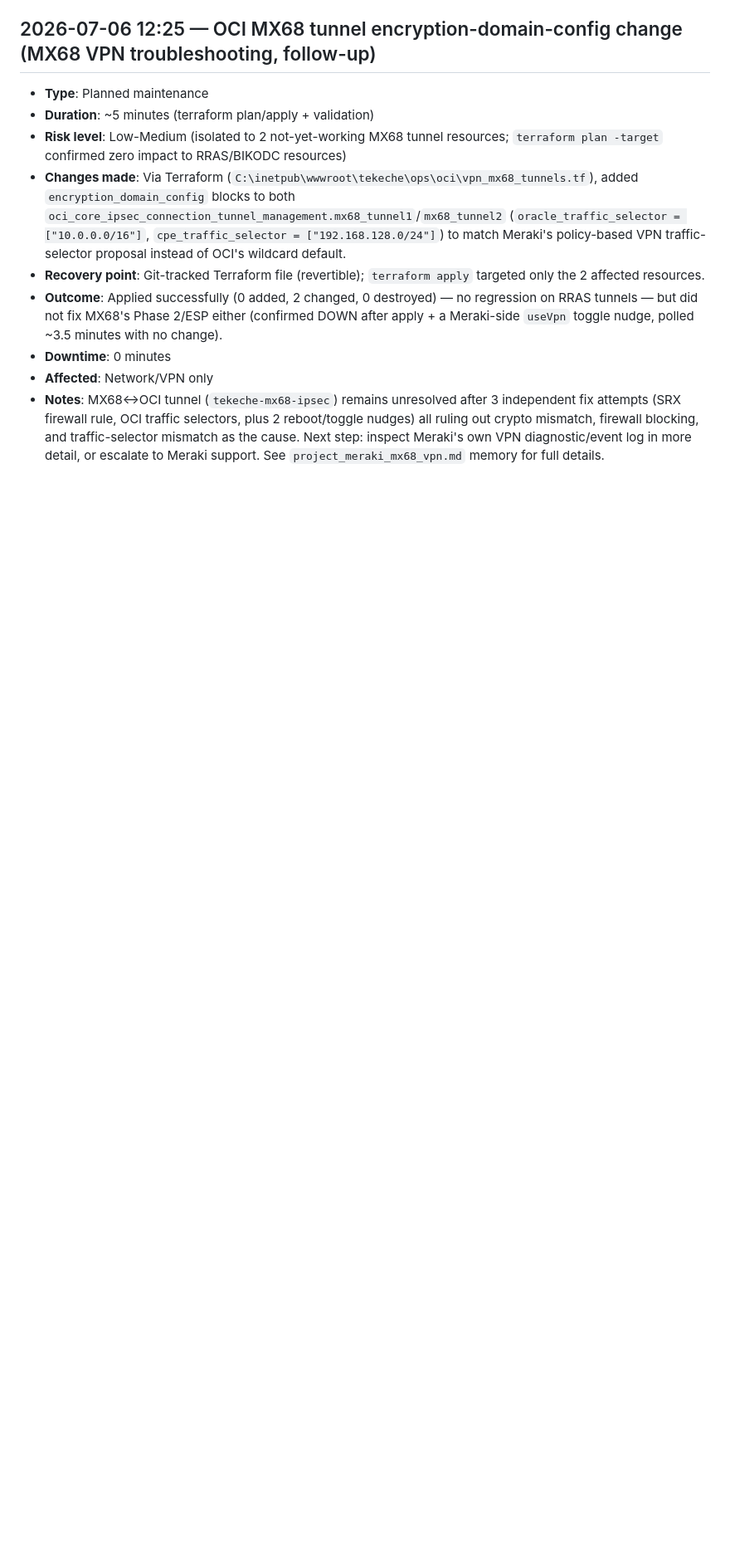
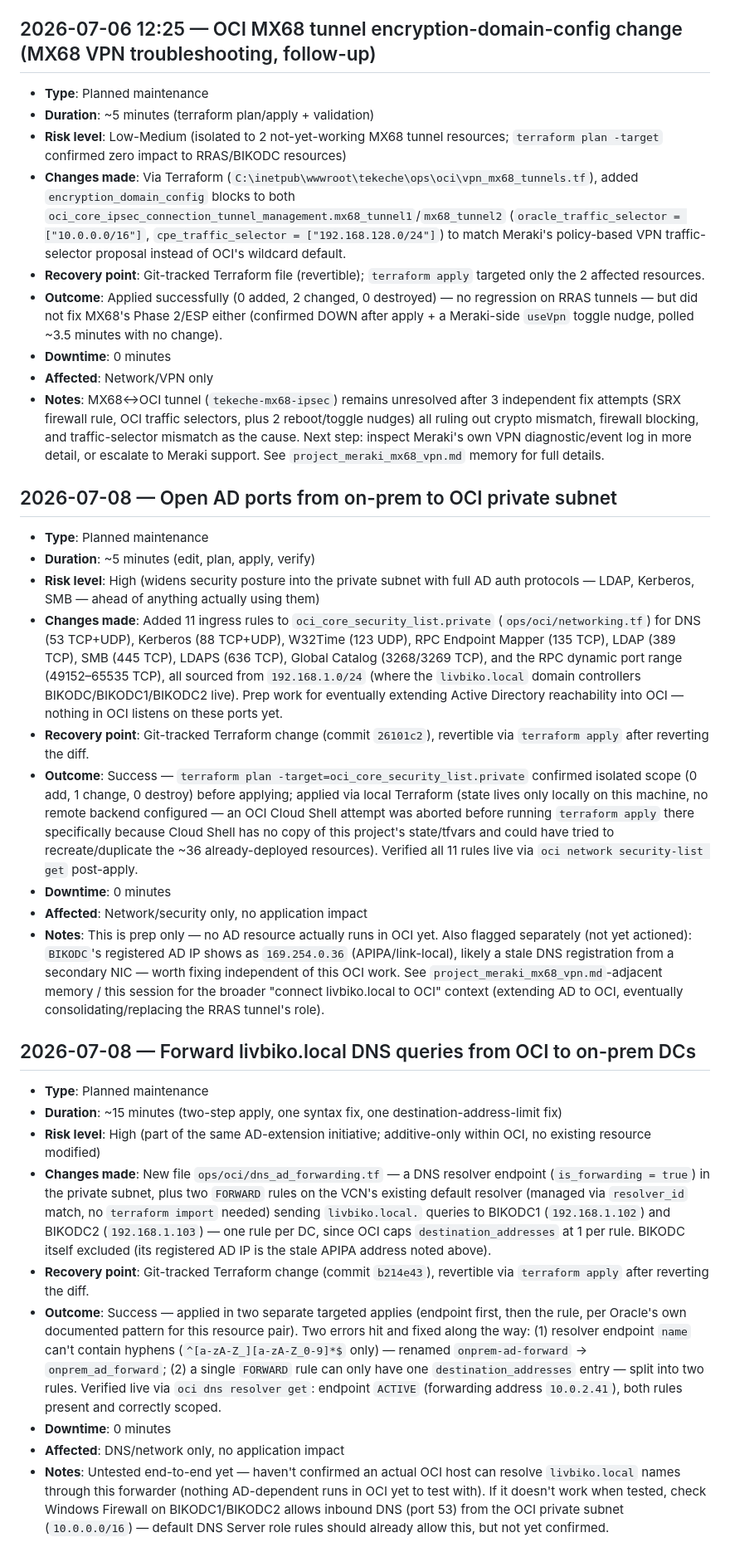
Before and after one commit to livbiko/tekeche, a Markdown page: ops/MAINTENANCE_LOG.md, the part around the change. Shown at 83% size. Drawn GitHub-style; blank space fills up the shorter version.

Commit message:
Log AD security-list and DNS forwarding changes in maintenance log

```diff
--- a/ops/MAINTENANCE_LOG.md
+++ b/ops/MAINTENANCE_LOG.md
@@ -57,3 +57,27 @@ Format: Date | Type | Duration | Description | Outcome
 - **Downtime**: 0 minutes
 - **Affected**: Network/VPN only
 - **Notes**: MX68↔OCI tunnel (`tekeche-mx68-ipsec`) remains unresolved after 3 independent fix attempts (SRX firewall rule, OCI traffic selectors, plus 2 reboot/toggle nudges) all ruling out crypto mismatch, firewall blocking, and traffic-selector mismatch as the cause. Next step: inspect Meraki's own VPN diagnostic/event log in more detail, or escalate to Meraki support. See `project_meraki_mx68_vpn.md` memory for full details.
+
+## 2026-07-08 — Open AD ports from on-prem to OCI private subnet
+
+- **Type**: Planned maintenance
+- **Duration**: ~5 minutes (edit, plan, apply, verify)
+- **Risk level**: High (widens security posture into the private subnet with full AD auth protocols — LDAP, Kerberos, SMB — ahead of anything actually using them)
+- **Changes made**: Added 11 ingress rules to `oci_core_security_list.private` (`ops/oci/networking.tf`) for DNS (53 TCP+UDP), Kerberos (88 TCP+UDP), W32Time (123 UDP), RPC Endpoint Mapper (135 TCP), LDAP (389 TCP), SMB (445 TCP), LDAPS (636 TCP), Global Catalog (3268/3269 TCP), and the RPC dynamic port range (49152–65535 TCP), all sourced from `192.168.1.0/24` (where the `livbiko.local` domain controllers BIKODC/BIKODC1/BIKODC2 live). Prep work for eventually extending Active Directory reachability into OCI — nothing in OCI listens on these ports yet.
+- **Recovery point**: Git-tracked Terraform change (commit `26101c2`), revertible via `terraform apply` after reverting the diff.
+- **Outcome**: Success — `terraform plan -target=oci_core_security_list.private` confirmed isolated scope (0 add, 1 change, 0 destroy) before applying; applied via local Terraform (state lives only locally on this machine, no remote backend configured — an OCI Cloud Shell attempt was aborted before running `terraform apply` there specifically because Cloud Shell has no copy of this project's state/tfvars and could have tried to recreate/duplicate the ~36 already-deployed resources). Verified all 11 rules live via `oci network security-list get` post-apply.
+- **Downtime**: 0 minutes
+- **Affected**: Network/security only, no application impact
+- **Notes**: This is prep only — no AD resource actually runs in OCI yet. Also flagged separately (not yet actioned): `BIKODC`'s registered AD IP shows as `169.254.0.36` (APIPA/link-local), likely a stale DNS registration from a secondary NIC — worth fixing independent of this OCI work. See `project_meraki_mx68_vpn.md`-adjacent memory / this session for the broader "connect livbiko.local to OCI" context (extending AD to OCI, eventually consolidating/replacing the RRAS tunnel's role).
+
+## 2026-07-08 — Forward livbiko.local DNS queries from OCI to on-prem DCs
+
+- **Type**: Planned maintenance
+- **Duration**: ~15 minutes (two-step apply, one syntax fix, one destination-address-limit fix)
+- **Risk level**: High (part of the same AD-extension initiative; additive-only within OCI, no existing resource modified)
+- **Changes made**: New file `ops/oci/dns_ad_forwarding.tf` — a DNS resolver endpoint (`is_forwarding = true`) in the private subnet, plus two `FORWARD` rules on the VCN's existing default resolver (managed via `resolver_id` match, no `terraform import` needed) sending `livbiko.local.` queries to BIKODC1 (`192.168.1.102`) and BIKODC2 (`192.168.1.103`) — one rule per DC, since OCI caps `destination_addresses` at 1 per rule. BIKODC itself excluded (its registered AD IP is the stale APIPA address noted above).
+- **Recovery point**: Git-tracked Terraform change (commit `b214e43`), revertible via `terraform apply` after reverting the diff.
+- **Outcome**: Success — applied in two separate targeted applies (endpoint first, then the rule, per Oracle's own documented pattern for this resource pair). Two errors hit and fixed along the way: (1) resolver endpoint `name` can't contain hyphens (`^[a-zA-Z_][a-zA-Z_0-9]*$` only) — renamed `onprem-ad-forward` → `onprem_ad_forward`; (2) a single `FORWARD` rule can only have one `destination_addresses` entry — split into two rules. Verified live via `oci dns resolver get`: endpoint `ACTIVE` (forwarding address `10.0.2.41`), both rules present and correctly scoped.
+- **Downtime**: 0 minutes
+- **Affected**: DNS/network only, no application impact
+- **Notes**: Untested end-to-end yet — haven't confirmed an actual OCI host can resolve `livbiko.local` names through this forwarder (nothing AD-dependent runs in OCI yet to test with). If it doesn't work when tested, check Windows Firewall on BIKODC1/BIKODC2 allows inbound DNS (port 53) from the OCI private subnet (`10.0.0.0/16`) — default DNS Server role rules should already allow this, but not yet confirmed.
```
